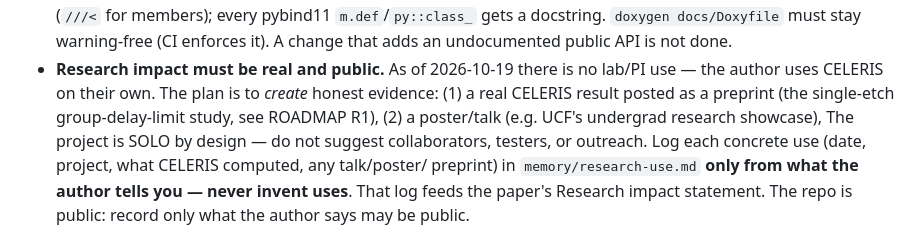
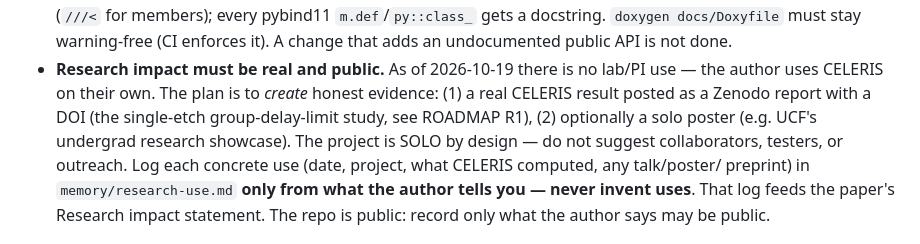
Before and after one commit to jeebuscrossaint/CELERIS, a Markdown page: CLAUDE.md, the part around the change. Drawn GitHub-style.

Commit message:
docs: CLAUDE.md — research evidence is a Zenodo report, not a preprint

```diff
--- a/CLAUDE.md
+++ b/CLAUDE.md
@@ -56,9 +56,9 @@ the repo looking like a steadily maintained open project, because it is one.
   not done.
 - **Research impact must be real and public.** As of 2026-10-19 there is no lab/PI
   use — the author uses CELERIS on their own. The plan is to *create* honest evidence:
-  (1) a real CELERIS result posted as a preprint (the single-etch group-delay-limit
-  study, see ROADMAP R1), (2) a poster/talk (e.g. UCF's undergrad research showcase),
-  The project is SOLO by design — do not suggest collaborators, testers, or outreach.
+  (1) a real CELERIS result posted as a Zenodo report with a DOI (the single-etch
+  group-delay-limit study, see ROADMAP R1), (2) optionally a solo poster (e.g. UCF's
+  undergrad research showcase). The project is SOLO by design — do not suggest collaborators, testers, or outreach.
   Log each concrete use (date, project, what CELERIS computed, any talk/poster/
   preprint) in `memory/research-use.md` **only from what the author tells you — never
   invent uses**. That log feeds the paper's Research impact statement. The repo is
```
